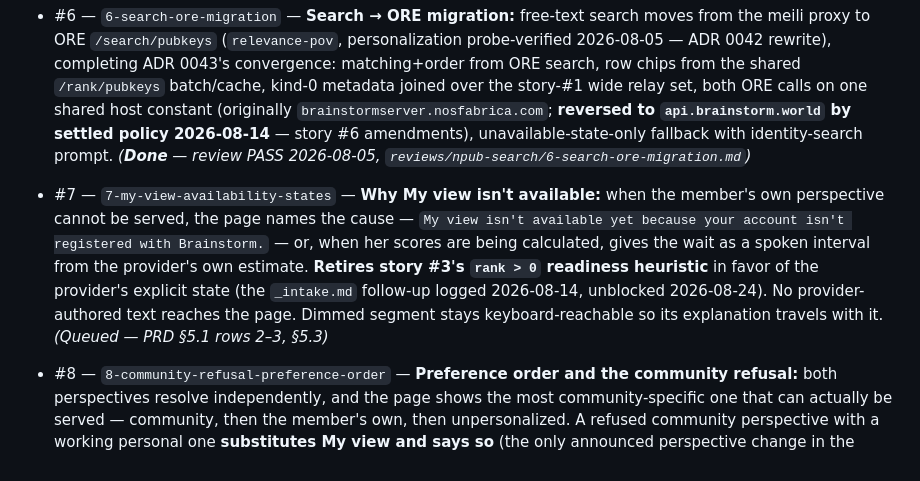
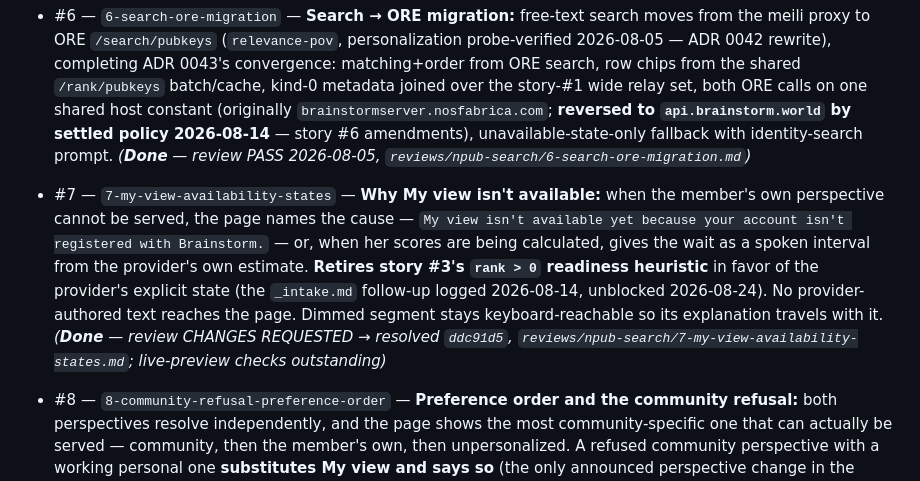
Before and after one commit to gaby-frei/les-femmes-orange, a Markdown page: engineering-team/epics/npub-search.md, the part around the change. GitHub-like rendering.

Commit message:
records(npub-search#7): review resolved, story Done, epic synced
R1/R2 resolution recorded on the review; story #7 marked Done with the
live-preview checks flagged outstanding; epic Stories list updated in the
same step so it does not drift.

Co-Authored-By: Claude Opus 5 (1M context) <noreply@anthropic.com>

```diff
--- a/engineering-team/epics/npub-search.md
+++ b/engineering-team/epics/npub-search.md
@@ -36,7 +36,7 @@ close opened.
 - #5 — `5-trust-ordered-grids` — **Mini: trust-ordered member grids:** each grid renders cards in descending trust-score order (upper-left first), score-less last, **POV-agnostic** — supersedes #4's display-only constraint and narrows #3's grid scope to a POV swap. *(**Done** — review PASS 2026-08-02, `reviews/npub-search/5-trust-ordered-grids.md`)*
 - #6 — `6-search-ore-migration` — **Search → ORE migration:** free-text search moves from the meili proxy to ORE `/search/pubkeys` (`relevance-pov`, personalization probe-verified 2026-08-05 — ADR 0042 rewrite), completing ADR 0043's convergence: matching+order from ORE search, row chips from the shared `/rank/pubkeys` batch/cache, kind-0 metadata joined over the story-#1 wide relay set, both ORE calls on one shared host constant (originally `brainstormserver.nosfabrica.com`; **reversed to `api.brainstorm.world` by settled policy 2026-08-14** — story #6 amendments), unavailable-state-only fallback with identity-search prompt. *(**Done** — review PASS 2026-08-05, `reviews/npub-search/6-search-ore-migration.md`)*
 
-- #7 — `7-my-view-availability-states` — **Why My view isn't available:** when the member's own perspective cannot be served, the page names the cause — `My view isn't available yet because your account isn't registered with Brainstorm.` — or, when her scores are being calculated, gives the wait as a spoken interval from the provider's own estimate. **Retires story #3's `rank > 0` readiness heuristic** in favor of the provider's explicit state (the `_intake.md` follow-up logged 2026-08-14, unblocked 2026-08-24). No provider-authored text reaches the page. Dimmed segment stays keyboard-reachable so its explanation travels with it. *(Queued — PRD §5.1 rows 2–3, §5.3)*
+- #7 — `7-my-view-availability-states` — **Why My view isn't available:** when the member's own perspective cannot be served, the page names the cause — `My view isn't available yet because your account isn't registered with Brainstorm.` — or, when her scores are being calculated, gives the wait as a spoken interval from the provider's own estimate. **Retires story #3's `rank > 0` readiness heuristic** in favor of the provider's explicit state (the `_intake.md` follow-up logged 2026-08-14, unblocked 2026-08-24). No provider-authored text reaches the page. Dimmed segment stays keyboard-reachable so its explanation travels with it. *(**Done** — review CHANGES REQUESTED → resolved `ddc91d5`, `reviews/npub-search/7-my-view-availability-states.md`; live-preview checks outstanding)*
 - #8 — `8-community-refusal-preference-order` — **Preference order and the community refusal:** both perspectives resolve independently, and the page shows the most community-specific one that can actually be served — community, then the member's own, then unpersonalized. A refused community perspective with a working personal one **substitutes My view and says so** (the only announced perspective change in the product); neither servable renders unpersonalized results labelled as such on toggle, indicator, and panel. A refusal never renders as "no matches" or as a search failure. An explicit choice outranks the preference order. *(Queued — PRD §5.1 rows 4–5 + rules 1–4/6, §5.2, §5.4. **Depends on #7.**)*
 - #9 — `9-recovery-without-reload` — **Recovery on return:** a refused perspective holds for the rest of that Members-page visit and is re-checked on the next one, so recovering needs no reload. Promoted from Stretch by PO decision 2026-08-25 (PRD §11 Q5); ADR 0047 leaves recovery to a reload and names the gap itself. *(Queued — PRD §5.1 rule 5, §6. **Depends on #7, #8.**)*
 - #10 — `10-perspective-control-accessibility` — **Mini: contrast and target minimums:** status-line and panel text to 4.5:1 (the shipped grey measures 4.48:1 for 12px text); both toggle segments to a 44px minimum (currently ~34px). **Pre-existing shipped defects surfaced by the design review**, kept as their own story so a copy change and a defect fix do not arrive in one diff. No copy, layout, or behavior change. *(Queued — PRD §8.1, §10 metric 8. **No dependencies — may be pulled forward.**)*
```
Also changed, not shown: 2 other files.
